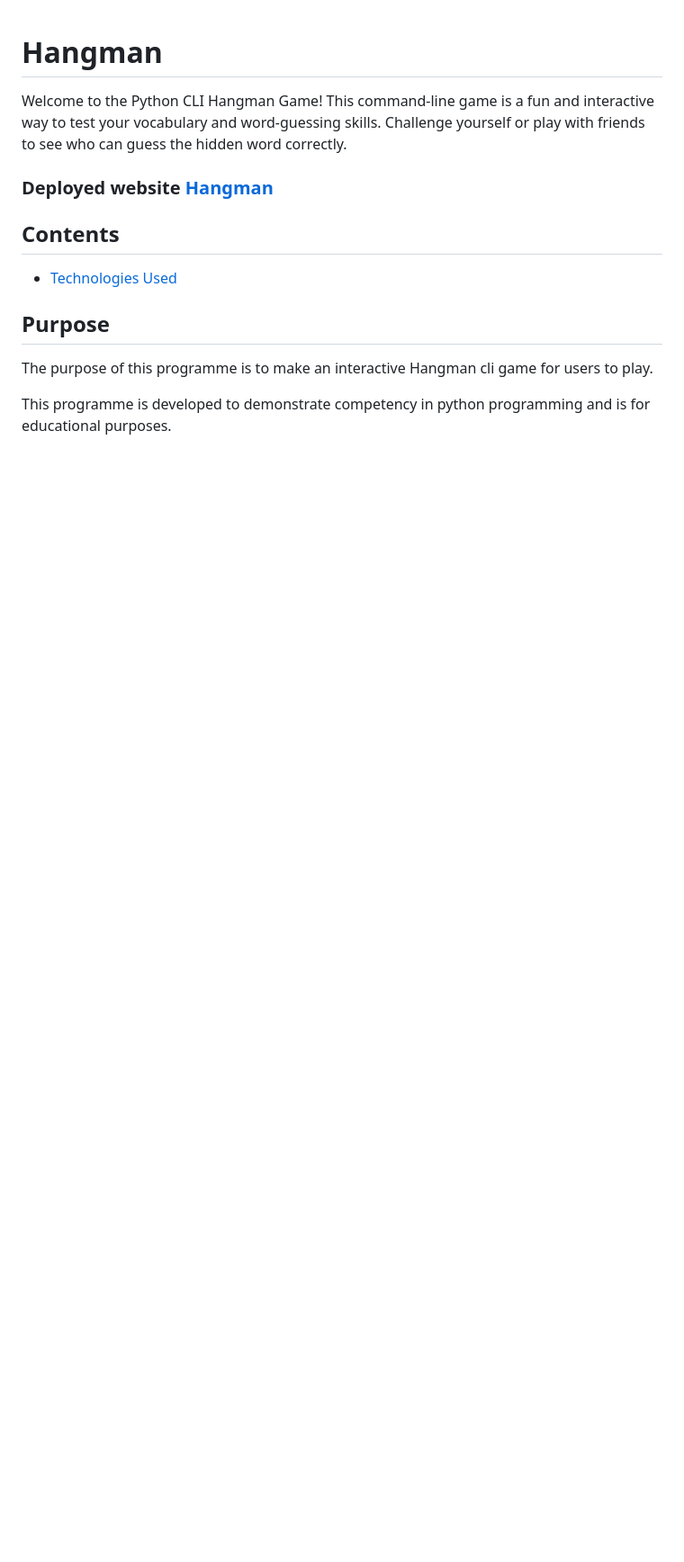
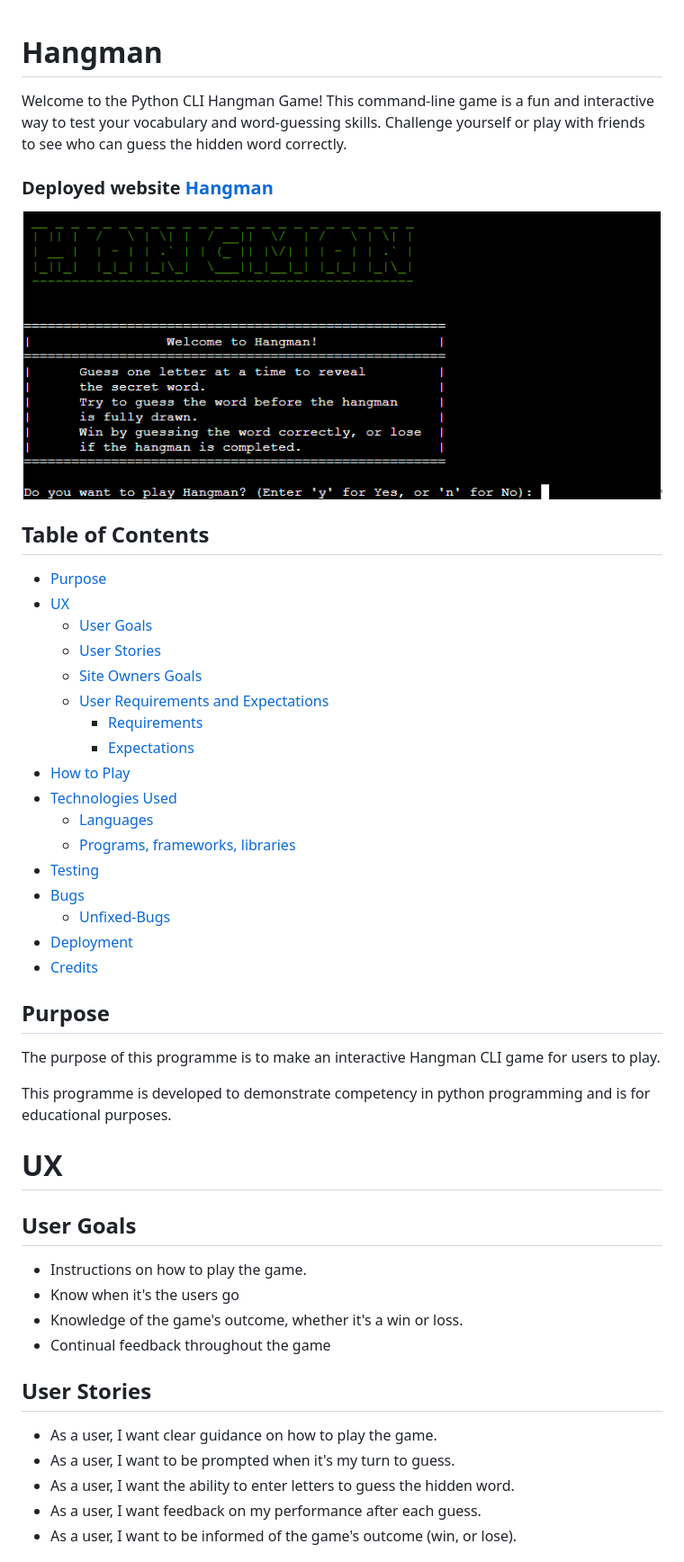
Before and after one commit to ProfessorJames/hangman, a Markdown page: README.md, the part around the change printed below. Shown: that part at 90% size. Rendered like a GitHub page; blank space fills up the shorter version.

Commit message:
DOCS - update readme add content to UX section

```diff
--- a/README.md
+++ b/README.md
@@ -2,15 +2,48 @@
 
 Welcome to the Python CLI Hangman Game!
 This command-line game is a fun and interactive way to test your vocabulary and word-guessing skills. Challenge yourself or play with friends to see who can guess the hidden word correctly.
-### Deployed website [Hangman](xxx/ 'Hangman')
 
+### Deployed website [Hangman](https://pp3-hangman-prof-james-512b326abe7e.herokuapp.com/ 'Hangman')
 
-## Contents
+![Welcome screen](docs/images/welcome_screen.png)
 
+## Table of Contents
+* [Purpose](#purpose)
+* [UX](#ux "UX")
+    * [User Goals](#user-goals "User Goals")
+    * [User Stories](#user-stories "User Stories")
+    * [Site Owners Goals](#site-owners-goals)
+    * [User Requirements and Expectations](#user-requirements-and-expectations)
+         * [Requirements](#requirements)
+         * [Expectations](#expectations)
+* [How to Play](#how-to-play)
 * [Technologies Used](#technologies-used)
+  * [Languages](#languages)
+  * [Programs, frameworks, libraries](#programs-frameworks-and-libraries)
+* [Testing](#testing)
+* [Bugs](#bugs)
+  - [Unfixed-Bugs](#unfixed-Bugs)
+* [Deployment](#deployment)
+* [Credits](#credits)
 
 ## Purpose
 
-The purpose of this programme is to make an interactive Hangman cli game for users to play.
+The purpose of this programme is to make an interactive Hangman CLI game for users to play.
 
 This programme is developed to demonstrate competency in python programming and is for educational purposes.
+
+# UX
+
+## User Goals
+* Instructions on how to play the game.
+* Know when it's the users go
+* Knowledge of the game's outcome, whether it's a win or loss.
+* Continual feedback throughout the game
+
+## User Stories
+* As a user, I want clear guidance on how to play the game.
+* As a user, I want to be prompted when it's my turn to guess.
+* As a user, I want the ability to enter letters to guess the hidden word.
+* As a user, I want feedback on my performance after each guess.
+* As a user, I want to be informed of the game's outcome (win, or lose).
+
```
Also changed, not shown: other parts of README.md (+95 -24 lines).
